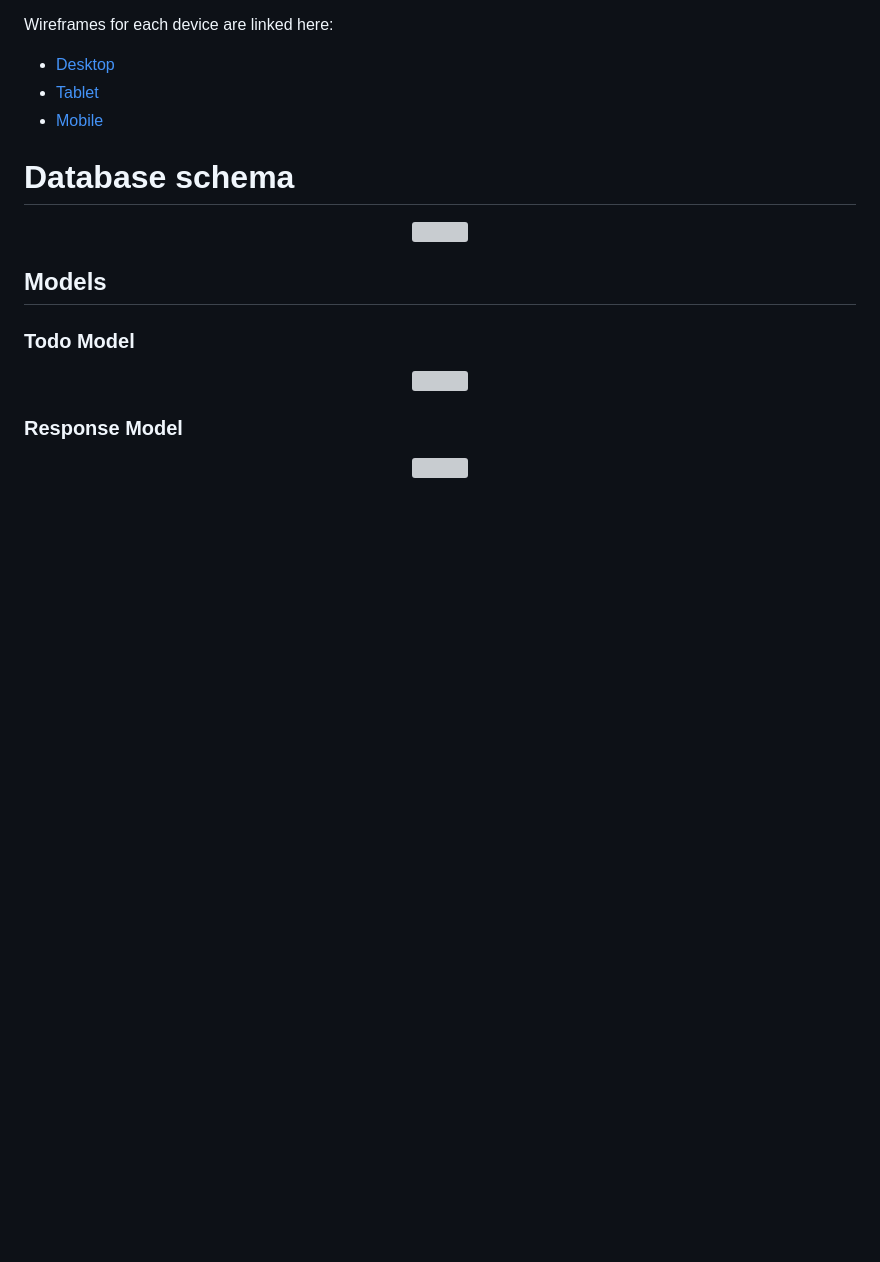
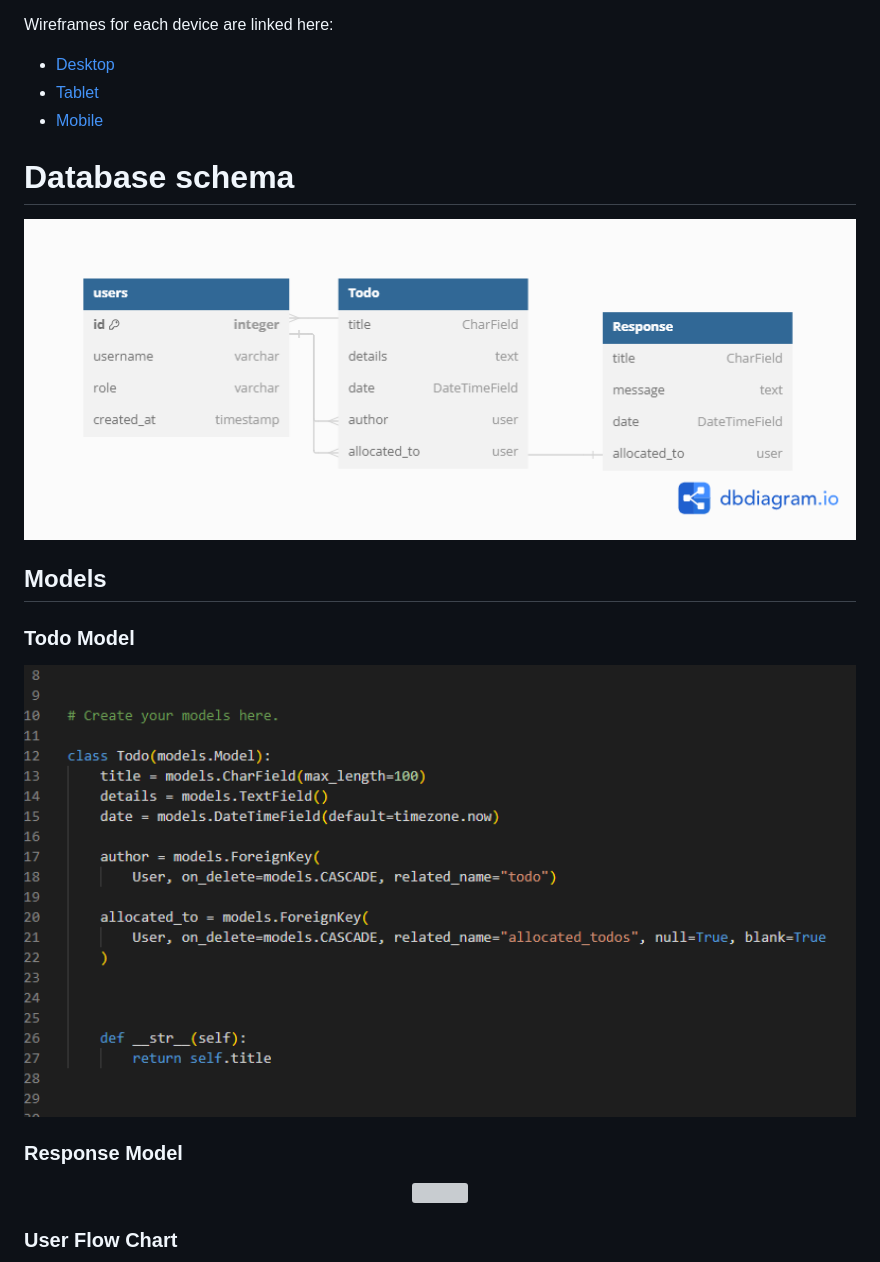
Before and after one commit to BeccAllfor1/django-todo-list, a Markdown page: README.md, the part around the change printed below. Rendered like a GitHub page; pictures changed too: static/images/Todo_model.png (added); blank space fills up the shorter version; grey boxes are pictures that could not be loaded.

```diff
--- a/README.md
+++ b/README.md
@@ -187,14 +198,14 @@ Wireframes for each device are linked here:
 # Database schema
 
 <p align="center">
-<img src="INSERT DB SCHEME HERE" width="900" height="100%">
+<img src="static/images/database.png" width="900" height="100%">
 </p>
 
 ## Models
 ### **Todo Model**
 
 <p align="center">
-<img src="INSERT IMAGE HERE" width="900" height="100%">
+<img src="static/images/Todo_model.png" width="900" height="100%">
 </p>
 
 ### **Response Model**
@@ -203,4 +214,5 @@ Wireframes for each device are linked here:
 <img src="INSERT IMAGE HERE" width="900" height="100%">
 </p>
 
+### **User Flow Chart**
 
```
Also changed, not shown: other parts of README.md (+52 -59 lines), static/images/user_flow.png (added), 1 other file.
